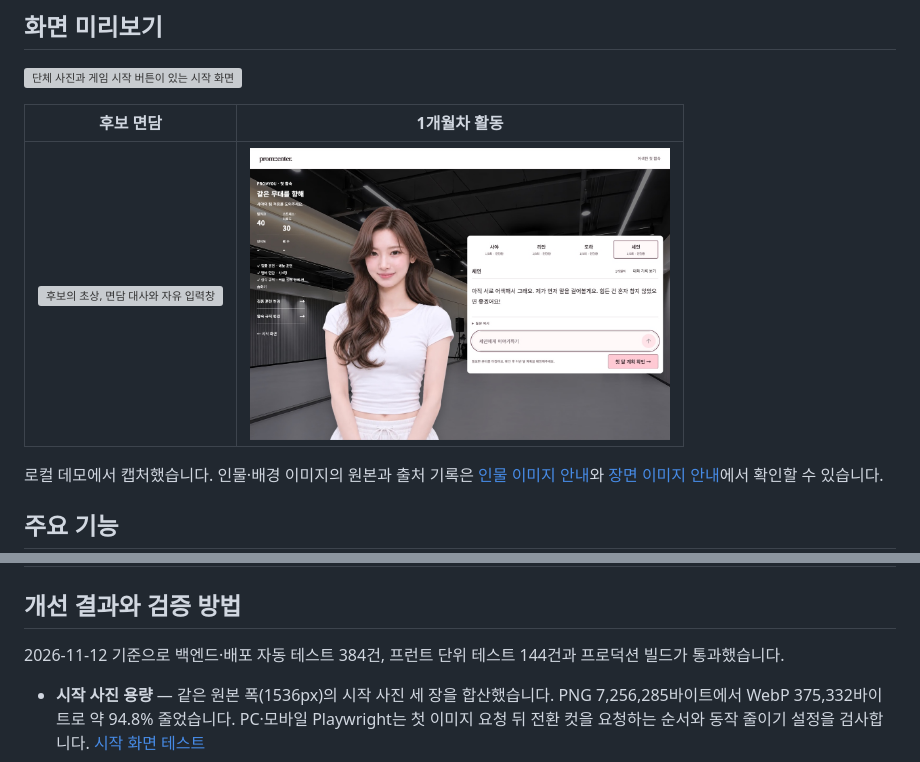
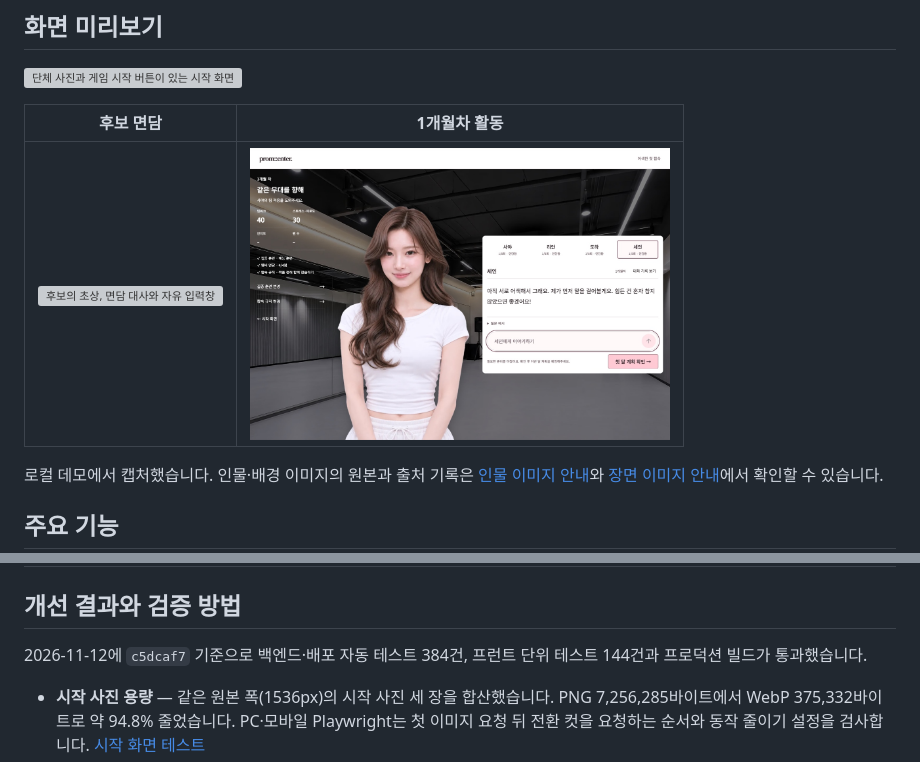
Before and after one commit to ajy720/prom-enter, a Markdown page: README.md, 2 parts joined by grey strips. Rendered like a GitHub page; pictures changed too: docs/screenshots/month-one.jpg; grey boxes are pictures that could not be loaded.

Commit message:
docs: 최신 1개월차 화면과 검증 기준 반영

```diff
--- a/README.md
+++ b/README.md
@@ -82,7 +82,7 @@ E2E는 데모 API(18000번)와 프런트(5179번)를 띄워 PC와 모바일 에
 
 ## 개선 결과와 검증 방법
 
-2026-11-12 기준으로 백엔드·배포 자동 테스트 384건, 프런트 단위 테스트 144건과 프로덕션 빌드가 통과했습니다.
+2026-11-12에 `c5dcaf7` 기준으로 백엔드·배포 자동 테스트 384건, 프런트 단위 테스트 144건과 프로덕션 빌드가 통과했습니다.
 
 - **시작 사진 용량** — 같은 원본 폭(1536px)의 시작 사진 세 장을 합산했습니다. PNG 7,256,285바이트에서 WebP 375,332바이트로 약 94.8% 줄었습니다. PC·모바일 Playwright는 첫 이미지 요청 뒤 전환 컷을 요청하는 순서와 동작 줄이기 설정을 검사합니다. [시작 화면 테스트](frontend/e2e/title.spec.ts)
 - **진행과 복원** — 통합 E2E는 시작 화면에서 후보를 선발한 뒤 5개월차 예산, 12개월차 신인상과 소감, 후반부 논란 대응, 24개월차 계약 결말을 확인합니다. 새로고침과 응답 유실을 재현해 진행 복원과 동일 요청의 중복 반영 방지도 검사합니다. [플레이 테스트](frontend/e2e/playthrough.spec.ts)
```
